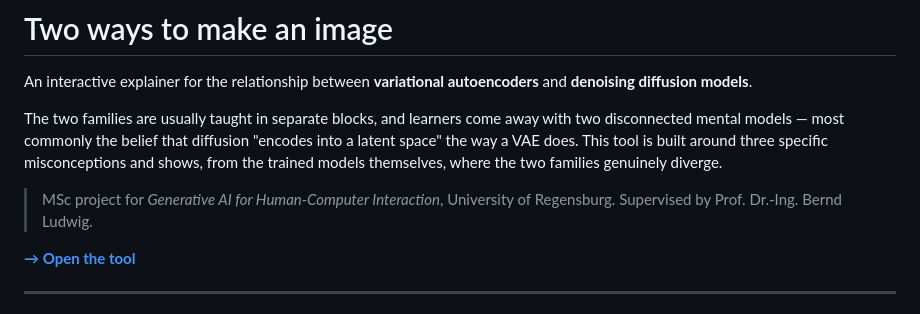
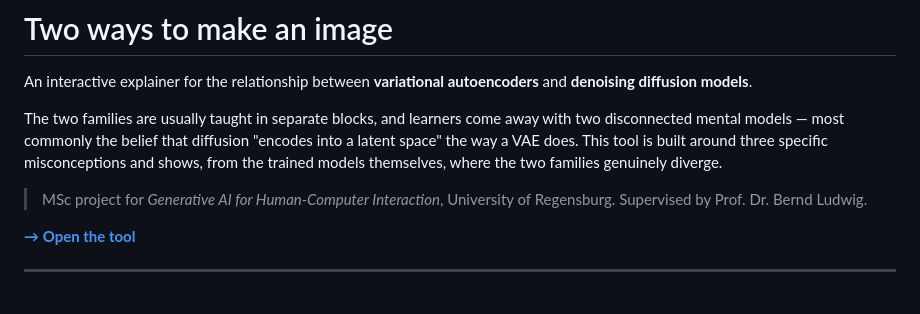
Before and after one commit to arikaki/GenAI, a Markdown page: README.md, the part around the change. GitHub-like rendering.

```diff
--- a/README.md
+++ b/README.md
@@ -9,7 +9,7 @@ the way a VAE does. This tool is built around three specific misconceptions and
 trained models themselves, where the two families genuinely diverge.
 
 > MSc project for *Generative AI for Human-Computer Interaction*, University of Regensburg.
-> Supervised by Prof. Dr.-Ing. Bernd Ludwig.
+> Supervised by Prof. Dr. Bernd Ludwig.
 
 **[→ Open the tool](https://arikaki.github.io/GenAI/)**
 
```
